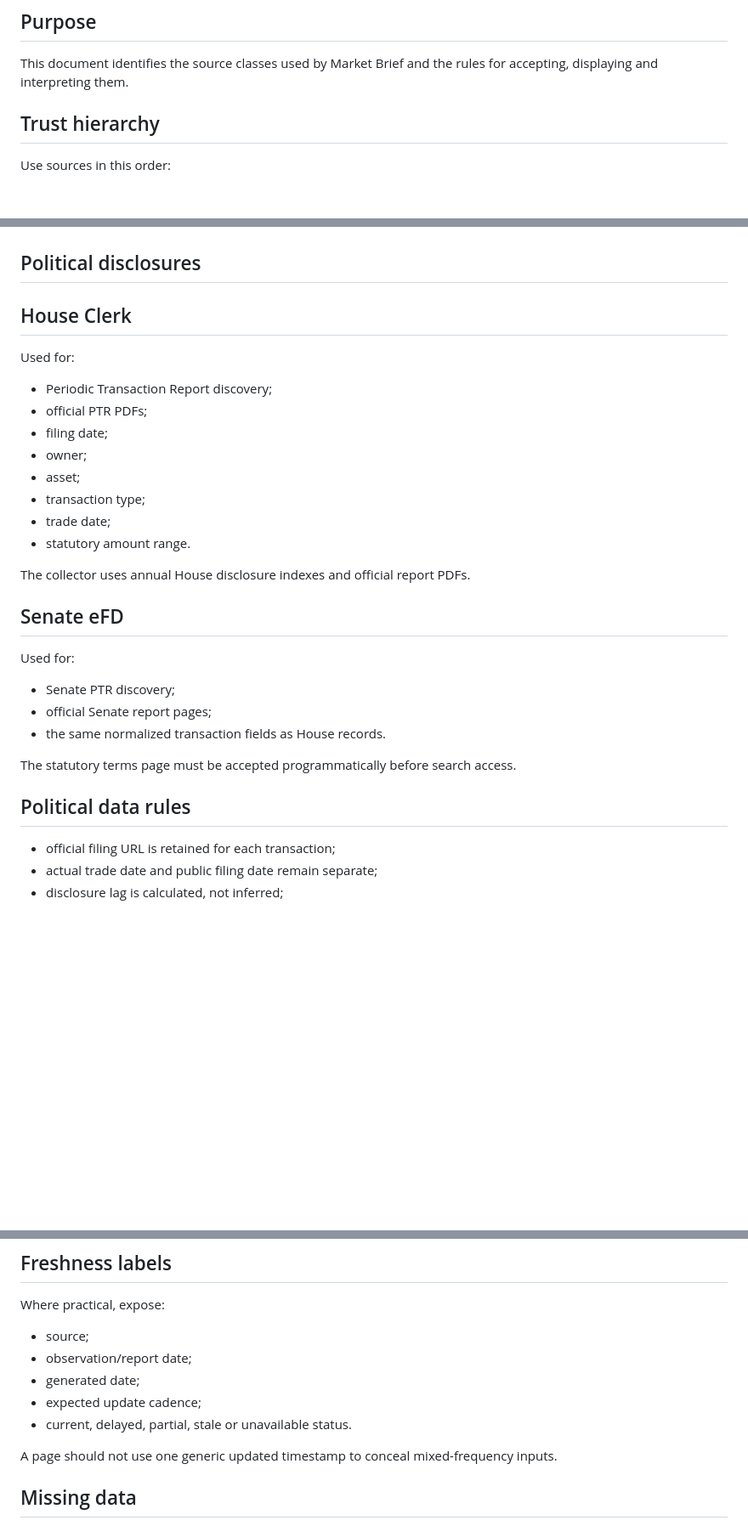
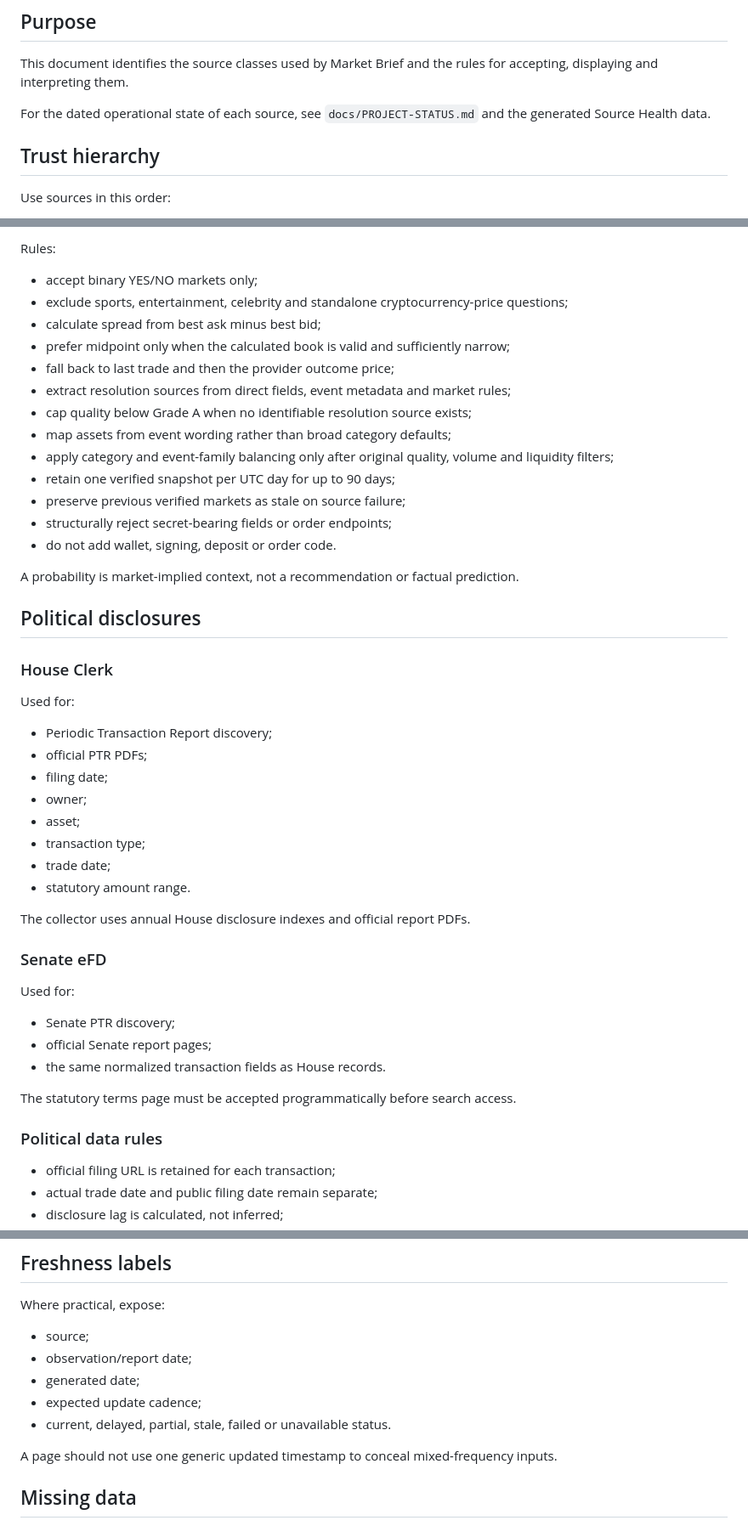
Before and after one commit to TheDiamondDealer/market-brief, a Markdown page: docs/DATA-SOURCES.md, 3 parts joined by grey strips. Shown at 85% size. GitHub-like rendering; blank space fills up the shorter version.

Commit message:
Document new official, private and crowd data sources

```diff
--- a/docs/DATA-SOURCES.md
+++ b/docs/DATA-SOURCES.md
@@ -3,6 +3,8 @@
 ## Purpose
 
 This document identifies the source classes used by Market Brief and the rules for accepting, displaying and interpreting them.
+
+For the dated operational state of each source, see `docs/PROJECT-STATUS.md` and the generated Source Health data.
 
 ## Trust hierarchy
 
@@ -61,6 +215,24 @@ Rules:
+Rules:
+
+- accept binary YES/NO markets only;
+- exclude sports, entertainment, celebrity and standalone cryptocurrency-price questions;
+- calculate spread from best ask minus best bid;
+- prefer midpoint only when the calculated book is valid and sufficiently narrow;
+- fall back to last trade and then the provider outcome price;
+- extract resolution sources from direct fields, event metadata and market rules;
+- cap quality below Grade A when no identifiable resolution source exists;
+- map assets from event wording rather than broad category defaults;
+- apply category and event-family balancing only after original quality, volume and liquidity filters;
+- retain one verified snapshot per UTC day for up to 90 days;
+- preserve previous verified markets as stale on source failure;
+- structurally reject secret-bearing fields or order endpoints;
+- do not add wallet, signing, deposit or order code.
+
+A probability is market-implied context, not a recommendation or factual prediction.
+
 ## Political disclosures
 
-## House Clerk
+### House Clerk
 
 Used for:
 
@@ -75,7 +247,7 @@ Used for:
 
 The collector uses annual House disclosure indexes and official report PDFs.
 
-## Senate eFD
+### Senate eFD
 
 Used for:
 
@@ -85,7 +257,7 @@ Used for:
 
 The statutory terms page must be accepted programmatically before search access.
 
-## Political data rules
+### Political data rules
 
 - official filing URL is retained for each transaction;
 - actual trade date and public filing date remain separate;
@@ -255,7 +429,7 @@ Where practical, expose:
 - observation/report date;
 - generated date;
 - expected update cadence;
-- current, delayed, partial, stale or unavailable status.
+- current, delayed, partial, stale, failed or unavailable status.
 
 A page should not use one generic updated timestamp to conceal mixed-frequency inputs.
 
```
Also changed, not shown: other parts of docs/DATA-SOURCES.md (+156 -2 lines).
